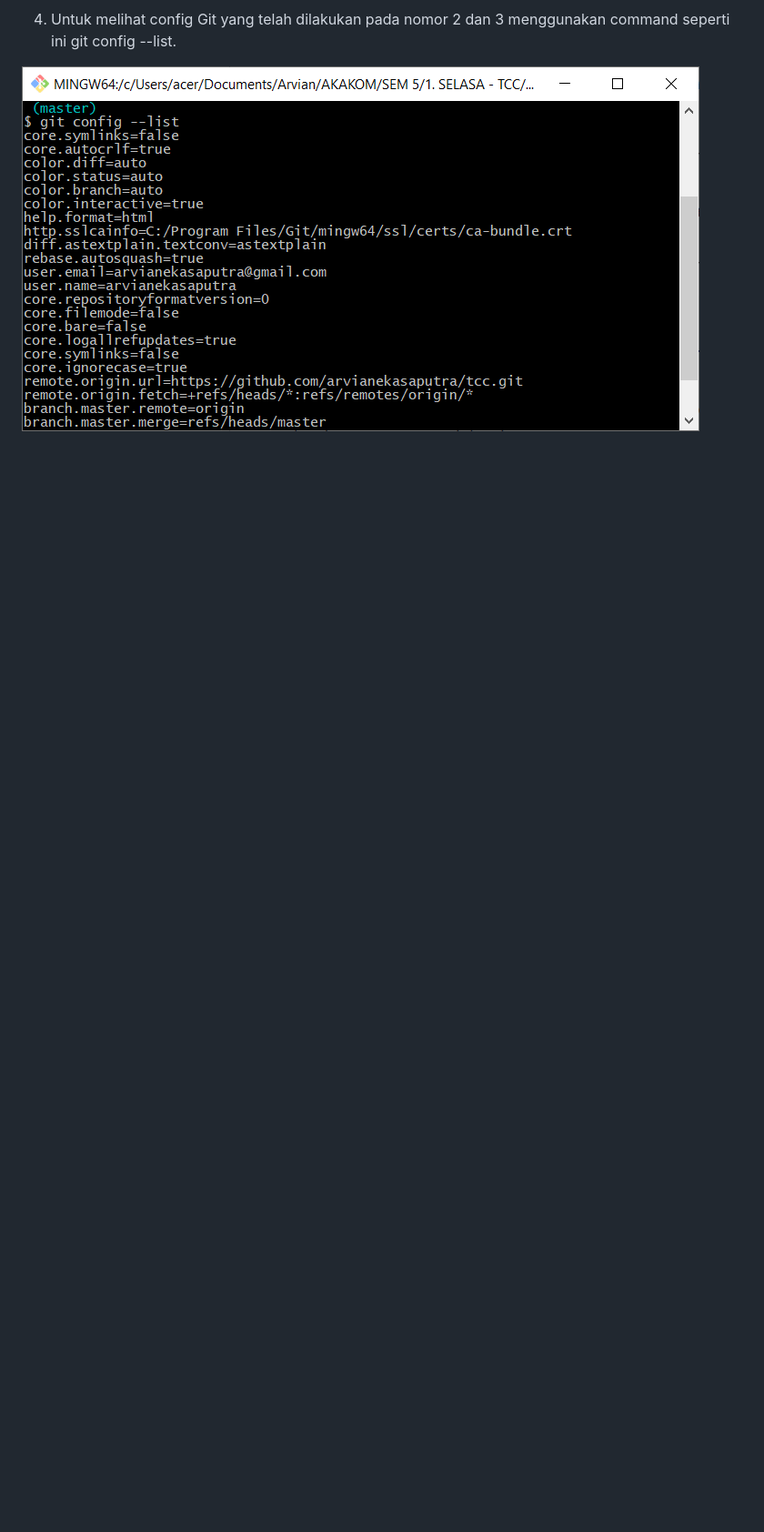
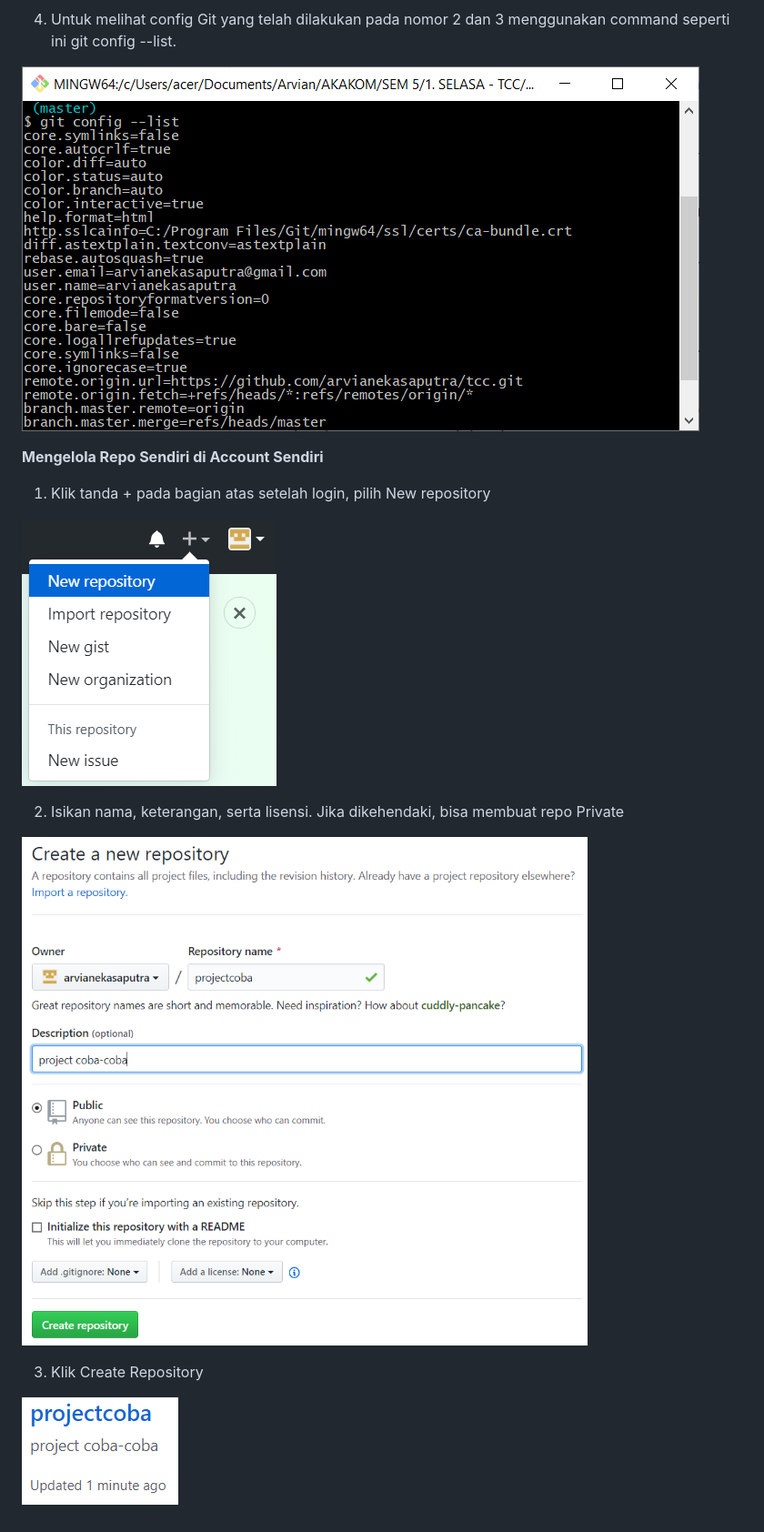
Before and after one commit to arvianekasaputra/tcc, a Markdown page: minggu-02/README.md, the part around the change printed below. Shown: that part at 91% size. GitHub-like rendering; pictures changed too: minggu-02/4.png (added), minggu-02/5.png (added), minggu-02/6.png (added); blank space fills up the shorter version.

Commit message:
commit pert2-2

```diff
--- a/minggu-02/README.md
+++ b/minggu-02/README.md
@@ -24,3 +24,19 @@ ________________________________________
 4.	Untuk melihat config Git yang telah dilakukan pada nomor 2 dan 3 menggunakan command seperti ini git config --list.
 
 ![tiga](3.png)
+
+
+**Mengelola Repo Sendiri di Account Sendiri**
+1.  Klik tanda + pada bagian atas setelah login, pilih New repository
+
+![empat](4.png)
+
+
+2.  Isikan nama, keterangan, serta lisensi. Jika dikehendaki, bisa membuat repo Private
+
+![lima](5.png)
+
+
+3.  Klik Create Repository
+
+![enam](6.png)
```
Also changed, not shown: other parts of minggu-02/README.md (+1 -1 lines).
